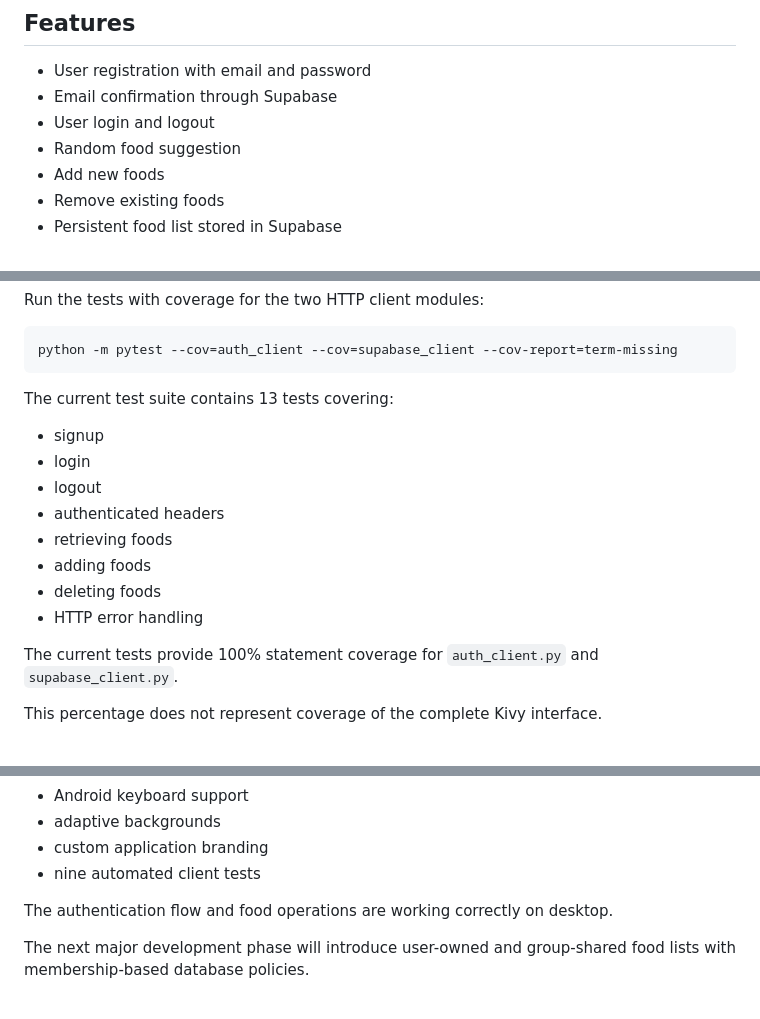
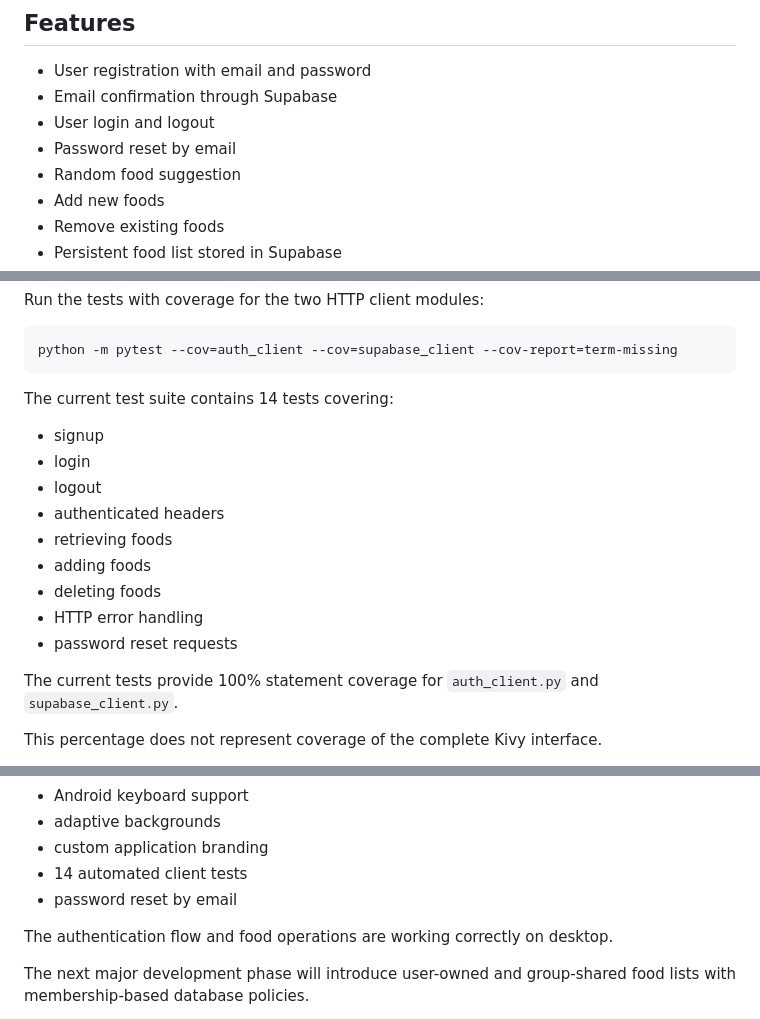
Before and after one commit to laurabaraldi98-lgtm/food_kivy, a Markdown page: README.md, 3 parts joined by grey strips. Drawn GitHub-style.

Commit message:
Update README for password reset

````diff
--- a/README.md
+++ b/README.md
@@ -37,6 +37,7 @@ What began as a small Python project gradually evolved into a cross-platform app
 - User registration with email and password
 - Email confirmation through Supabase
 - User login and logout
+- Password reset by email
 - Random food suggestion
 - Add new foods
 - Remove existing foods
@@ -555,7 +556,7 @@ Run the tests with coverage for the two HTTP client modules:
 python -m pytest --cov=auth_client --cov=supabase_client --cov-report=term-missing
 ```
 
-The current test suite contains 13 tests covering:
+The current test suite contains 14 tests covering:
 
 - signup
 - login
@@ -565,6 +566,7 @@ The current test suite contains 13 tests covering:
 - adding foods
 - deleting foods
 - HTTP error handling
+- password reset requests
 
 The current tests provide 100% statement coverage for `auth_client.py` and `supabase_client.py`.
 
@@ -770,7 +772,8 @@ The current version includes:
 - Android keyboard support
 - adaptive backgrounds
 - custom application branding
-- nine automated client tests
+- 14 automated client tests
+- password reset by email
 
 The authentication flow and food operations are working correctly on desktop.
 
````
